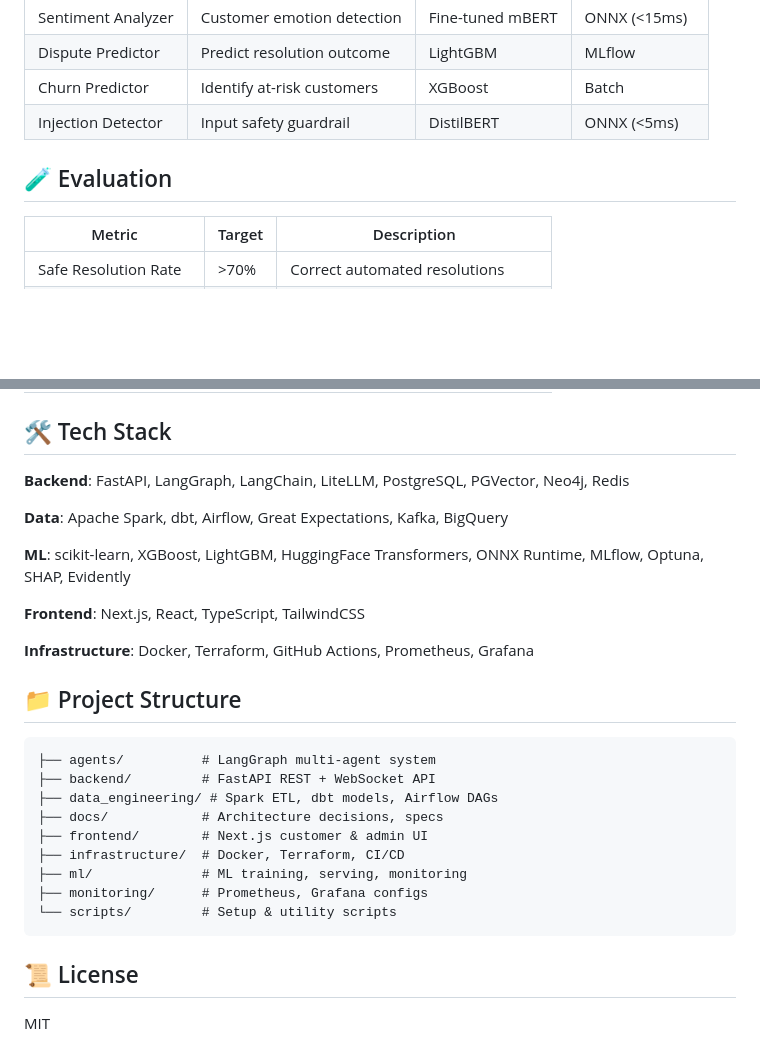
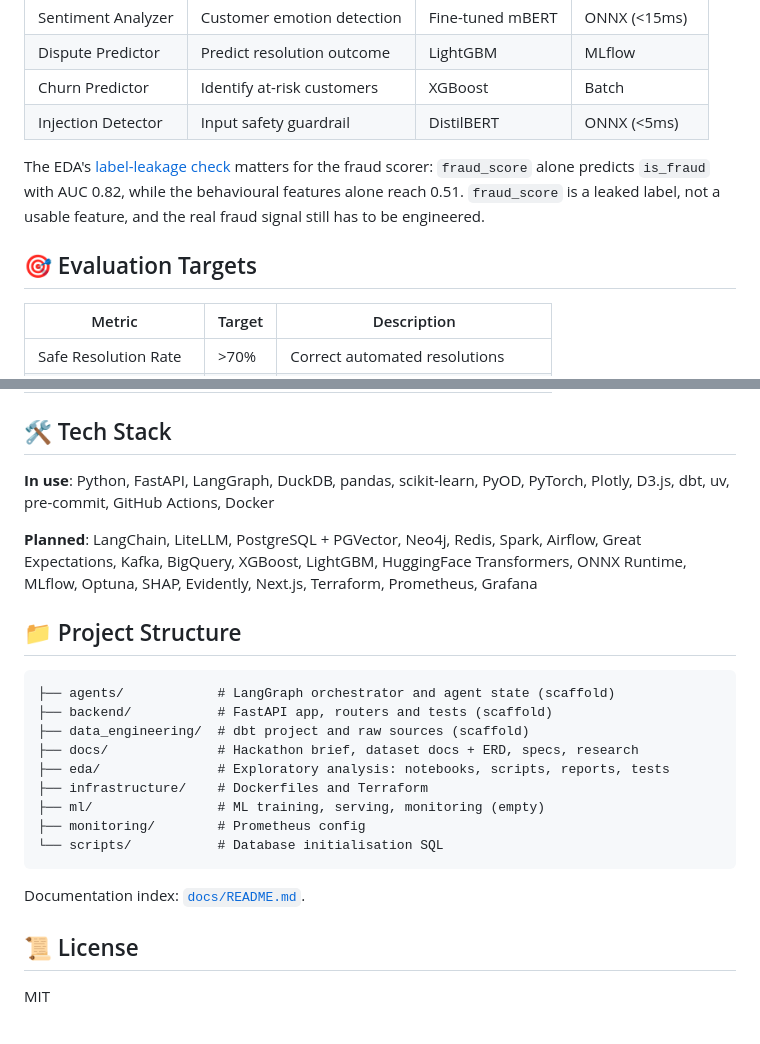
Before and after one commit to LEONOB2014/factored-hackathon-2026-Andres_Becerra, a Markdown page: README.md, 2 parts joined by grey strips. Rendered like a GitHub page; blank space fills up the shorter version.

````diff
--- a/README.md
+++ b/README.md
@@ -126,7 +170,9 @@ make up-full
 | Churn Predictor | Identify at-risk customers | XGBoost | Batch |
 | Injection Detector | Input safety guardrail | DistilBERT | ONNX (<5ms) |
 
-## 🧪 Evaluation
+The EDA's [label-leakage check](eda/reports/tables/fraud_label_leakage.csv) matters for the fraud scorer: `fraud_score` alone predicts `is_fraud` with AUC 0.82, while the behavioural features alone reach 0.51. `fraud_score` is a leaked label, not a usable feature, and the real fraud signal still has to be engineered.
+
+## 🎯 Evaluation Targets
 
 | Metric | Target | Description |
 |--------|--------|-------------|
@@ -139,29 +185,25 @@ make up-full
 
 ## 🛠️ Tech Stack
 
-**Backend**: FastAPI, LangGraph, LangChain, LiteLLM, PostgreSQL, PGVector, Neo4j, Redis
+**In use**: Python, FastAPI, LangGraph, DuckDB, pandas, scikit-learn, PyOD, PyTorch, Plotly, D3.js, dbt, uv, pre-commit, GitHub Actions, Docker
 
-**Data**: Apache Spark, dbt, Airflow, Great Expectations, Kafka, BigQuery
-
-**ML**: scikit-learn, XGBoost, LightGBM, HuggingFace Transformers, ONNX Runtime, MLflow, Optuna, SHAP, Evidently
-
-**Frontend**: Next.js, React, TypeScript, TailwindCSS
-
-**Infrastructure**: Docker, Terraform, GitHub Actions, Prometheus, Grafana
+**Planned**: LangChain, LiteLLM, PostgreSQL + PGVector, Neo4j, Redis, Spark, Airflow, Great Expectations, Kafka, BigQuery, XGBoost, LightGBM, HuggingFace Transformers, ONNX Runtime, MLflow, Optuna, SHAP, Evidently, Next.js, Terraform, Prometheus, Grafana
 
 ## 📁 Project Structure
 
 ```
-├── agents/          # LangGraph multi-agent system
-├── backend/         # FastAPI REST + WebSocket API
-├── data_engineering/ # Spark ETL, dbt models, Airflow DAGs
-├── docs/            # Architecture decisions, specs
-├── frontend/        # Next.js customer & admin UI
-├── infrastructure/  # Docker, Terraform, CI/CD
-├── ml/              # ML training, serving, monitoring
-├── monitoring/      # Prometheus, Grafana configs
-└── scripts/         # Setup & utility scripts
+├── agents/            # LangGraph orchestrator and agent state (scaffold)
+├── backend/           # FastAPI app, routers and tests (scaffold)
+├── data_engineering/  # dbt project and raw sources (scaffold)
+├── docs/              # Hackathon brief, dataset docs + ERD, specs, research
+├── eda/               # Exploratory analysis: notebooks, scripts, reports, tests
+├── infrastructure/    # Dockerfiles and Terraform
+├── ml/                # ML training, serving, monitoring (empty)
+├── monitoring/        # Prometheus config
+└── scripts/           # Database initialisation SQL
 ```
+
+Documentation index: [`docs/README.md`](docs/README.md).
 
 ## 📜 License
 
````
Also changed, not shown: other parts of README.md (+96 -52 lines).
